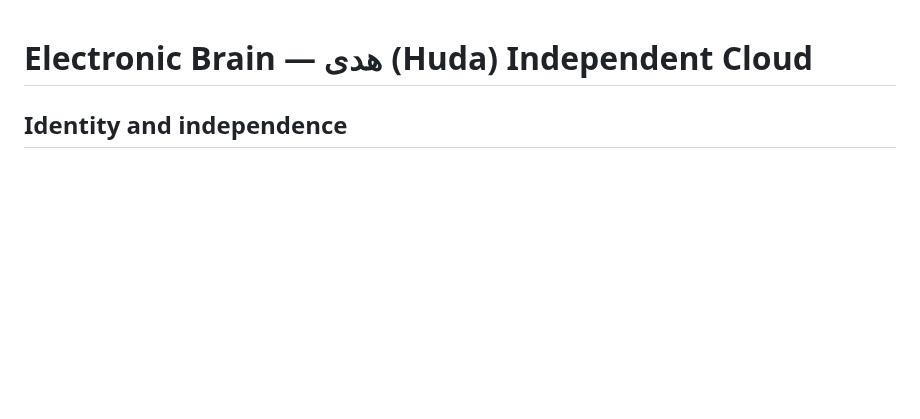
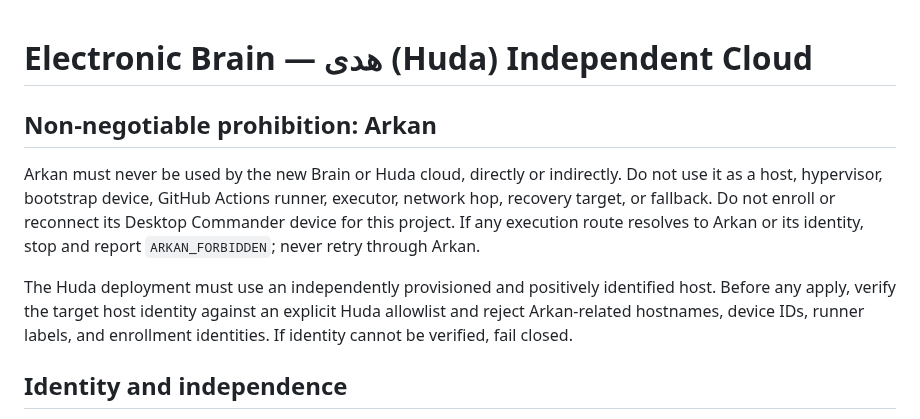
Before and after one commit to omarenserat1980/MySimpleProject, a Markdown page: docs/BRAIN_OPENNEBULA_CLOUD_DEPLOYMENT.md, the part around the change. Drawn GitHub-style; blank space fills up the shorter version.

Commit message:
security: enforce permanent Arkan exclusion for Huda

```diff
--- a/docs/BRAIN_OPENNEBULA_CLOUD_DEPLOYMENT.md
+++ b/docs/BRAIN_OPENNEBULA_CLOUD_DEPLOYMENT.md
@@ -1,4 +1,10 @@
 # Electronic Brain — هدى (Huda) Independent Cloud
+
+## Non-negotiable prohibition: Arkan
+
+Arkan must never be used by the new Brain or Huda cloud, directly or indirectly. Do not use it as a host, hypervisor, bootstrap device, GitHub Actions runner, executor, network hop, recovery target, or fallback. Do not enroll or reconnect its Desktop Commander device for this project. If any execution route resolves to Arkan or its identity, stop and report `ARKAN_FORBIDDEN`; never retry through Arkan.
+
+The Huda deployment must use an independently provisioned and positively identified host. Before any apply, verify the target host identity against an explicit Huda allowlist and reject Arkan-related hostnames, device IDs, runner labels, and enrollment identities. If identity cannot be verified, fail closed.
 
 ## Identity and independence
 
```
